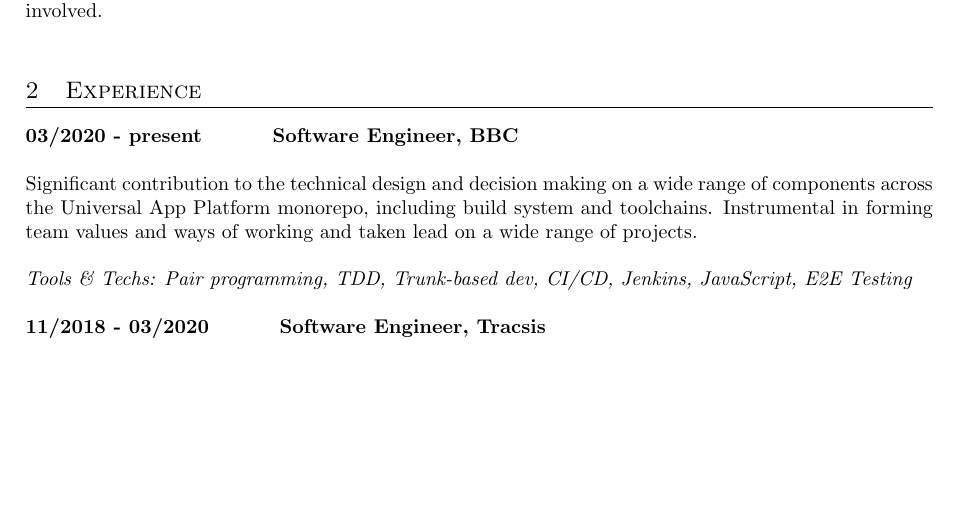
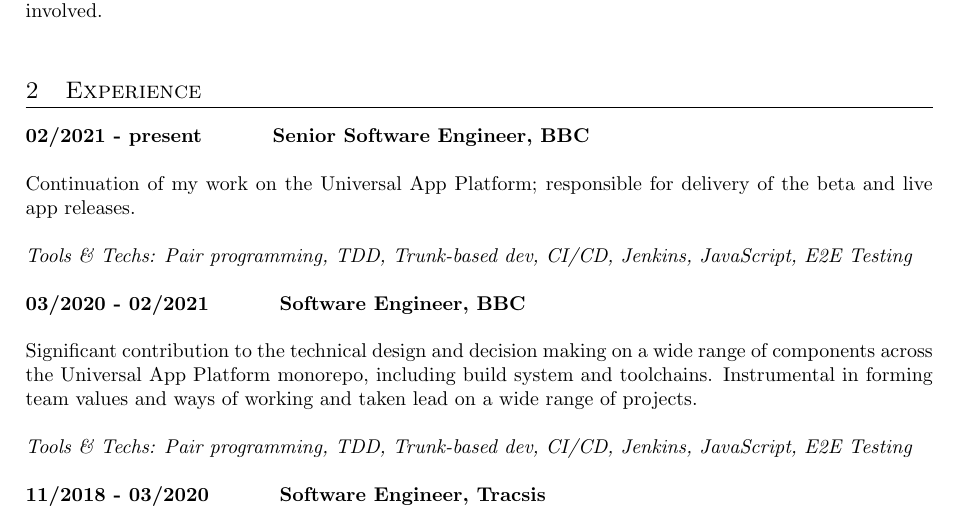
Before and after one commit to chrisgrounds/cv, a LaTeX CV (chris-grounds-cv.tex, which reads sections/experience.tex): part of page 1 of 2, cut so that both start at the same text, the shorter picture padded with empty space. Compiled offline with pdfLaTeX.

Commit message:
update cv

```diff
--- a/sections/experience.tex
+++ b/sections/experience.tex
@@ -1,6 +1,12 @@
 \section{Experience}
 
-\textbf{03/2020 - present \hspace{2.75em}Software Engineer, BBC}\\
+\textbf{02/2021 - present \hspace{2.75em}Senior Software Engineer, BBC}\\
+
+Continuation of my work on the Universal App Platform; responsible for delivery of the beta and live app releases.\\
+
+\emph{Tools \& Techs: Pair programming, TDD, Trunk-based dev, CI/CD, Jenkins, JavaScript, E2E Testing}\\
+
+\textbf{03/2020 - 02/2021 \hspace{2.75em}Software Engineer, BBC}\\
 
 Significant contribution to the technical design and decision making on a wide range of components across the Universal App Platform monorepo, including build system and toolchains. Instrumental in forming team values and ways of working and taken lead on a wide range of projects.\\
 
```
Also changed, not shown: chris-grounds-cv.pdf.
